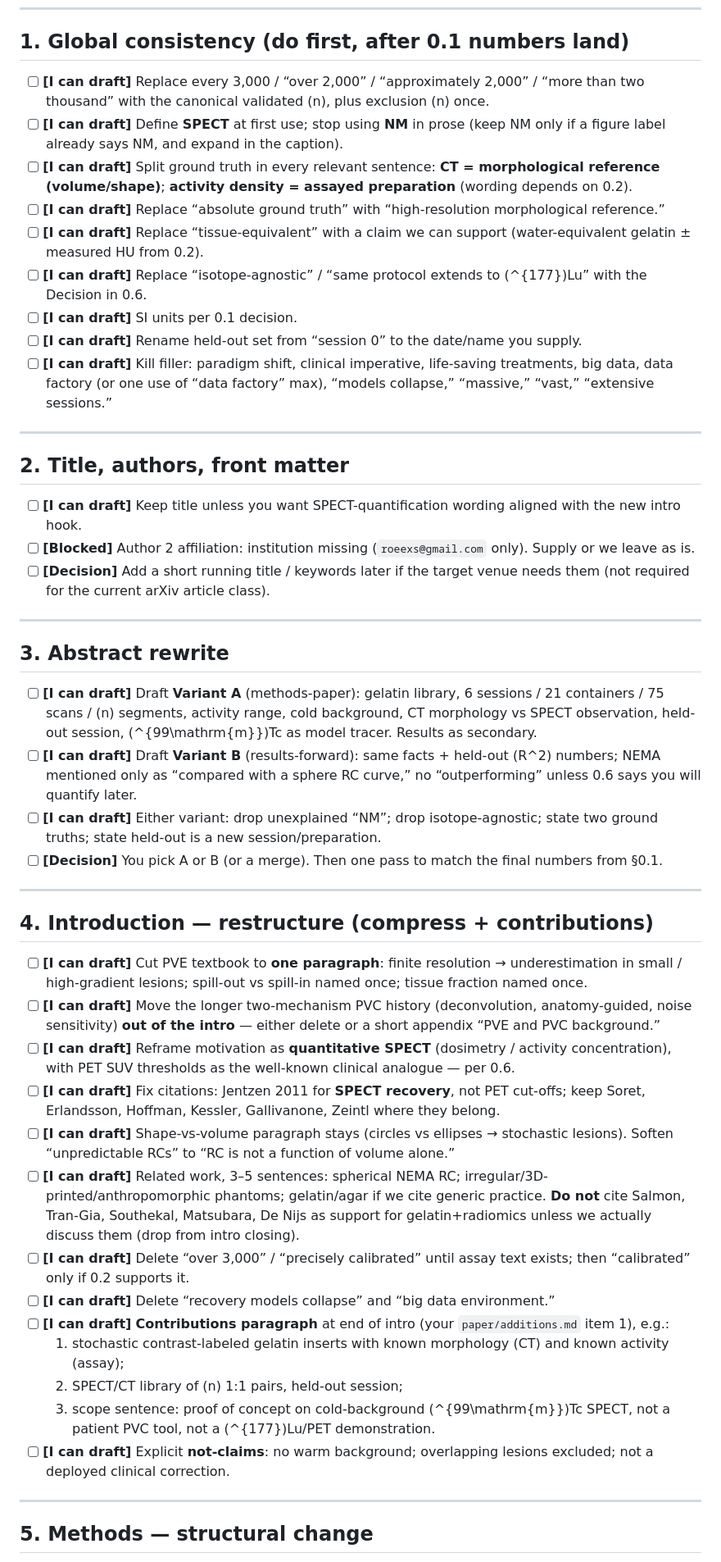
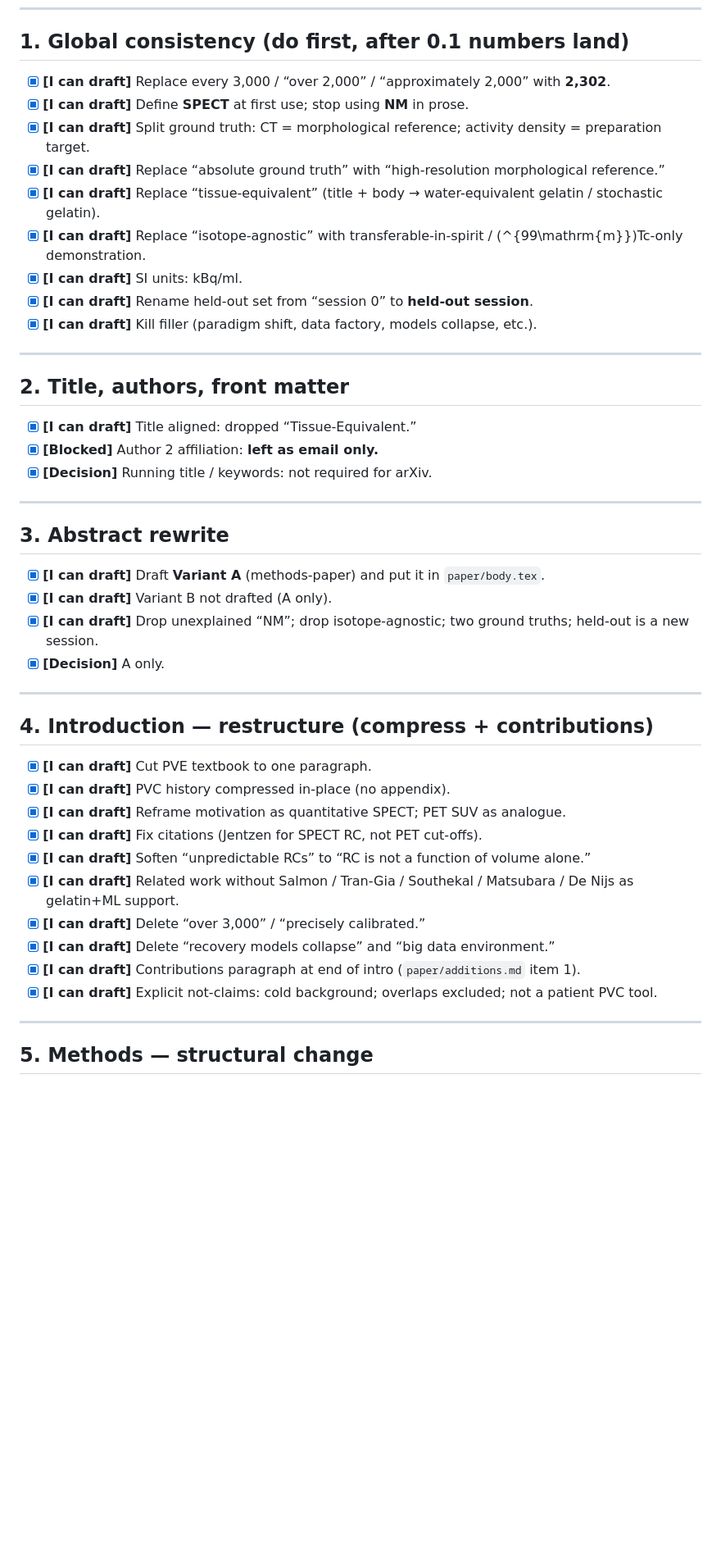
Before and after one commit to NitaiKlu/phantom-jelly, a Markdown page: to-dos.md, the part around one of its changes. Shown at 82% size. Rendered like a GitHub page; blank space fills up the shorter version.

```diff
--- a/to-dos.md
+++ b/to-dos.md
@@ -65,50 +88,47 @@ Copy this section out, fill it, and return it. Until then I can restructure and
 
 ## 1. Global consistency (do first, after 0.1 numbers land)
 
-- [ ] **[I can draft]** Replace every 3,000 / “over 2,000” / “approximately 2,000” / “more than two thousand” with the canonical validated \(n\), plus exclusion \(n\) once.
-- [ ] **[I can draft]** Define **SPECT** at first use; stop using **NM** in prose (keep NM only if a figure label already says NM, and expand in the caption).
-- [ ] **[I can draft]** Split ground truth in every relevant sentence: **CT = morphological reference (volume/shape)**; **activity density = assayed preparation** (wording depends on 0.2).
-- [ ] **[I can draft]** Replace “absolute ground truth” with “high-resolution morphological reference.”
-- [ ] **[I can draft]** Replace “tissue-equivalent” with a claim we can support (water-equivalent gelatin ± measured HU from 0.2).
-- [ ] **[I can draft]** Replace “isotope-agnostic” / “same protocol extends to \(^{177}\)Lu” with the Decision in 0.6.
-- [ ] **[I can draft]** SI units per 0.1 decision.
-- [ ] **[I can draft]** Rename held-out set from “session 0” to the date/name you supply.
-- [ ] **[I can draft]** Kill filler: paradigm shift, clinical imperative, life-saving treatments, big data, data factory (or one use of “data factory” max), “models collapse,” “massive,” “vast,” “extensive sessions.”
+- [x] **[I can draft]** Replace every 3,000 / “over 2,000” / “approximately 2,000” with **2,302**.
+- [x] **[I can draft]** Define **SPECT** at first use; stop using **NM** in prose.
+- [x] **[I can draft]** Split ground truth: CT = morphological reference; activity density = preparation target.
+- [x] **[I can draft]** Replace “absolute ground truth” with “high-resolution morphological reference.”
+- [x] **[I can draft]** Replace “tissue-equivalent” (title + body → water-equivalent gelatin / stochastic gelatin).
+- [x] **[I can draft]** Replace “isotope-agnostic” with transferable-in-spirit / \(^{99\mathrm{m}}\)Tc-only demonstration.
+- [x] **[I can draft]** SI units: kBq/ml.
+- [x] **[I can draft]** Rename held-out set from “session 0” to **held-out session**.
+- [x] **[I can draft]** Kill filler (paradigm shift, data factory, models collapse, etc.).
 
 ---
 
 ## 2. Title, authors, front matter
 
-- [ ] **[I can draft]** Keep title unless you want SPECT-quantification wording aligned with the new intro hook.
-- [ ] **[Blocked]** Author 2 affiliation: institution missing (`roeexs@gmail.com` only). Supply or we leave as is.
-- [ ] **[Decision]** Add a short running title / keywords later if the target venue needs them (not required for the current arXiv article class).
+- [x] **[I can draft]** Title aligned: dropped “Tissue-Equivalent.”
+- [x] **[Blocked]** Author 2 affiliation: **left as email only.**
+- [x] **[Decision]** Running title / keywords: not required for arXiv.
 
 ---
 
 ## 3. Abstract rewrite
 
-- [ ] **[I can draft]** Draft **Variant A** (methods-paper): gelatin library, 6 sessions / 21 containers / 75 scans / \(n\) segments, activity range, cold background, CT morphology vs SPECT observation, held-out session, \(^{99\mathrm{m}}\)Tc as model tracer. Results as secondary.
-- [ ] **[I can draft]** Draft **Variant B** (results-forward): same facts + held-out \(R^2\) numbers; NEMA mentioned only as “compared with a sphere RC curve,” no “outperforming” unless 0.6 says you will quantify later.
-- [ ] **[I can draft]** Either variant: drop unexplained “NM”; drop isotope-agnostic; state two ground truths; state held-out is a new session/preparation.
-- [ ] **[Decision]** You pick A or B (or a merge). Then one pass to match the final numbers from §0.1.
+- [x] **[I can draft]** Draft **Variant A** (methods-paper) and put it in `paper/body.tex`.
+- [x] **[I can draft]** Variant B not drafted (A only).
+- [x] **[I can draft]** Drop unexplained “NM”; drop isotope-agnostic; two ground truths; held-out is a new session.
+- [x] **[Decision]** A only.
 
 ---
 
 ## 4. Introduction — restructure (compress + contributions)
 
-- [ ] **[I can draft]** Cut PVE textbook to **one paragraph**: finite resolution → underestimation in small / high-gradient lesions; spill-out vs spill-in named once; tissue fraction named once.
-- [ ] **[I can draft]** Move the longer two-mechanism PVC history (deconvolution, anatomy-guided, noise sensitivity) **out of the intro** — either delete or a short appendix “PVE and PVC background.”
-- [ ] **[I can draft]** Reframe motivation as **quantitative SPECT** (dosimetry / activity concentration), with PET SUV thresholds as the well-known clinical analogue — per 0.6.
-- [ ] **[I can draft]** Fix citations: Jentzen 2011 for **SPECT recovery**, not PET cut-offs; keep Soret, Erlandsson, Hoffman, Kessler, Gallivanone, Zeintl where they belong.
-- [ ] **[I can draft]** Shape-vs-volume paragraph stays (circles vs ellipses → stochastic lesions). Soften “unpredictable RCs” to “RC is not a function of volume alone.”
-- [ ] **[I can draft]** Related work, 3–5 sentences: spherical NEMA RC; irregular/3D-printed/anthropomorphic phantoms; gelatin/agar if we cite generic practice. **Do not** cite Salmon, Tran-Gia, Southekal, Matsubara, De Nijs as support for gelatin+radiomics unless we actually discuss them (drop from intro closing).
-- [ ] **[I can draft]** Delete “over 3,000” / “precisely calibrated” until assay text exists; then “calibrated” only if 0.2 supports it.
-- [ ] **[I can draft]** Delete “recovery models collapse” and “big data environment.”
-- [ ] **[I can draft]** **Contributions paragraph** at end of intro (your `paper/additions.md` item 1), e.g.:
-  1. stochastic contrast-labeled gelatin inserts with known morphology (CT) and known activity (assay);
-  2. SPECT/CT library of \(n\) 1:1 pairs, held-out session;
-  3. scope sentence: proof of concept on cold-background \(^{99\mathrm{m}}\)Tc SPECT, not a patient PVC tool, not a \(^{177}\)Lu/PET demonstration.
-- [ ] **[I can draft]** Explicit **not-claims**: no warm background; overlapping lesions excluded; not a deployed clinical correction.
+- [x] **[I can draft]** Cut PVE textbook to one paragraph.
+- [x] **[I can draft]** PVC history compressed in-place (no appendix).
+- [x] **[I can draft]** Reframe motivation as quantitative SPECT; PET SUV as analogue.
+- [x] **[I can draft]** Fix citations (Jentzen for SPECT RC, not PET cut-offs).
+- [x] **[I can draft]** Soften “unpredictable RCs” to “RC is not a function of volume alone.”
+- [x] **[I can draft]** Related work without Salmon / Tran-Gia / Southekal / Matsubara / De Nijs as gelatin+ML support.
+- [x] **[I can draft]** Delete “over 3,000” / “precisely calibrated.”
+- [x] **[I can draft]** Delete “recovery models collapse” and “big data environment.”
+- [x] **[I can draft]** Contributions paragraph at end of intro (`paper/additions.md` item 1).
+- [x] **[I can draft]** Explicit not-claims: cold background; overlaps excluded; not a patient PVC tool.
 
 ---
 
```
Also changed, not shown: other parts of to-dos.md (+131 -106 lines).
